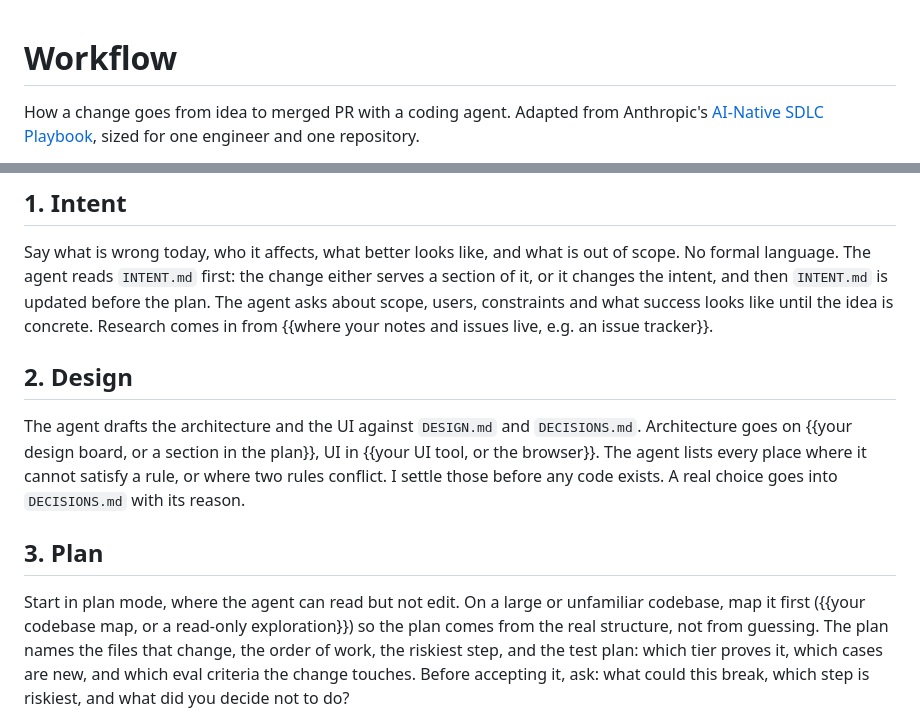
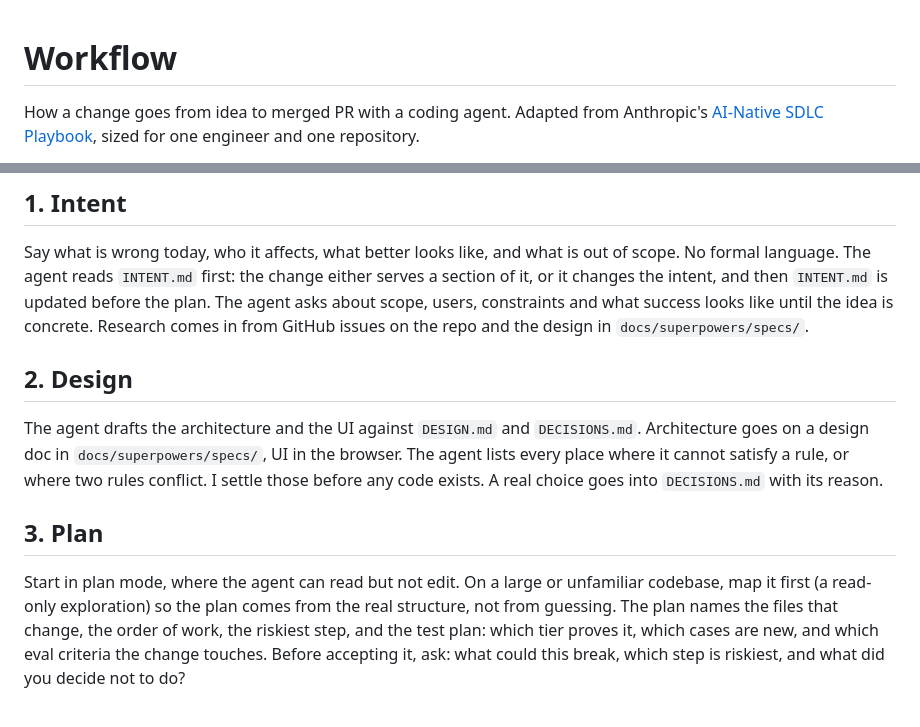
Before and after one commit to Safa675/meta-hackathon-project, a Markdown page: docs/guides/workflow.md, 2 parts joined by grey strips. GitHub-like rendering.

Commit message:
Keep the default workflow with this repo's tools filled in

```diff
--- a/docs/guides/workflow.md
+++ b/docs/guides/workflow.md
@@ -1,8 +1,4 @@
 # Workflow
-
-<!-- The default loop. Keep it, edit it, or replace it with your own by
-     running /agent-onboarding:setup-workflow. Tool names in {{braces}} are
-     slots: write in the tool you use, or delete the sentence. -->
 
 How a change goes from idea to merged PR with a coding agent. Adapted from
 Anthropic's [AI-Native SDLC Playbook](https://academy.claude.com/courses/ai-native-sdlc-playbook/introduction),
@@ -52,13 +48,12 @@ out of scope. No formal language. The agent reads `INTENT.md` first: the
 change either serves a section of it, or it changes the intent, and then
 `INTENT.md` is updated before the plan. The agent asks about scope, users,
 constraints and what success looks like until the idea is concrete. Research
-comes in from {{where your notes and issues live, e.g. an issue tracker}}.
+comes in from GitHub issues on the repo and the design in `docs/superpowers/specs/`.
 
 ## 2. Design
 
 The agent drafts the architecture and the UI against `DESIGN.md` and
-`DECISIONS.md`. Architecture goes on {{your design board, or a section in the
-plan}}, UI in {{your UI tool, or the browser}}. The agent lists every place
+`DECISIONS.md`. Architecture goes on a design doc in `docs/superpowers/specs/`, UI in the browser. The agent lists every place
 where it cannot satisfy a rule, or where two rules conflict. I settle those
 before any code exists. A real choice goes into `DECISIONS.md` with its
 reason.
@@ -66,8 +61,8 @@ reason.
 ## 3. Plan
 
 Start in plan mode, where the agent can read but not edit. On a large or
-unfamiliar codebase, map it first ({{your codebase map, or a read-only
-exploration}}) so the plan comes from the real structure, not from guessing.
+unfamiliar codebase, map it first (a read-only
+exploration) so the plan comes from the real structure, not from guessing.
 The plan names the files that change, the order of work, the riskiest step,
 and the test plan: which tier proves it, which cases are new, and which eval
 criteria the change touches. Before accepting it, ask: what could this break,
```
